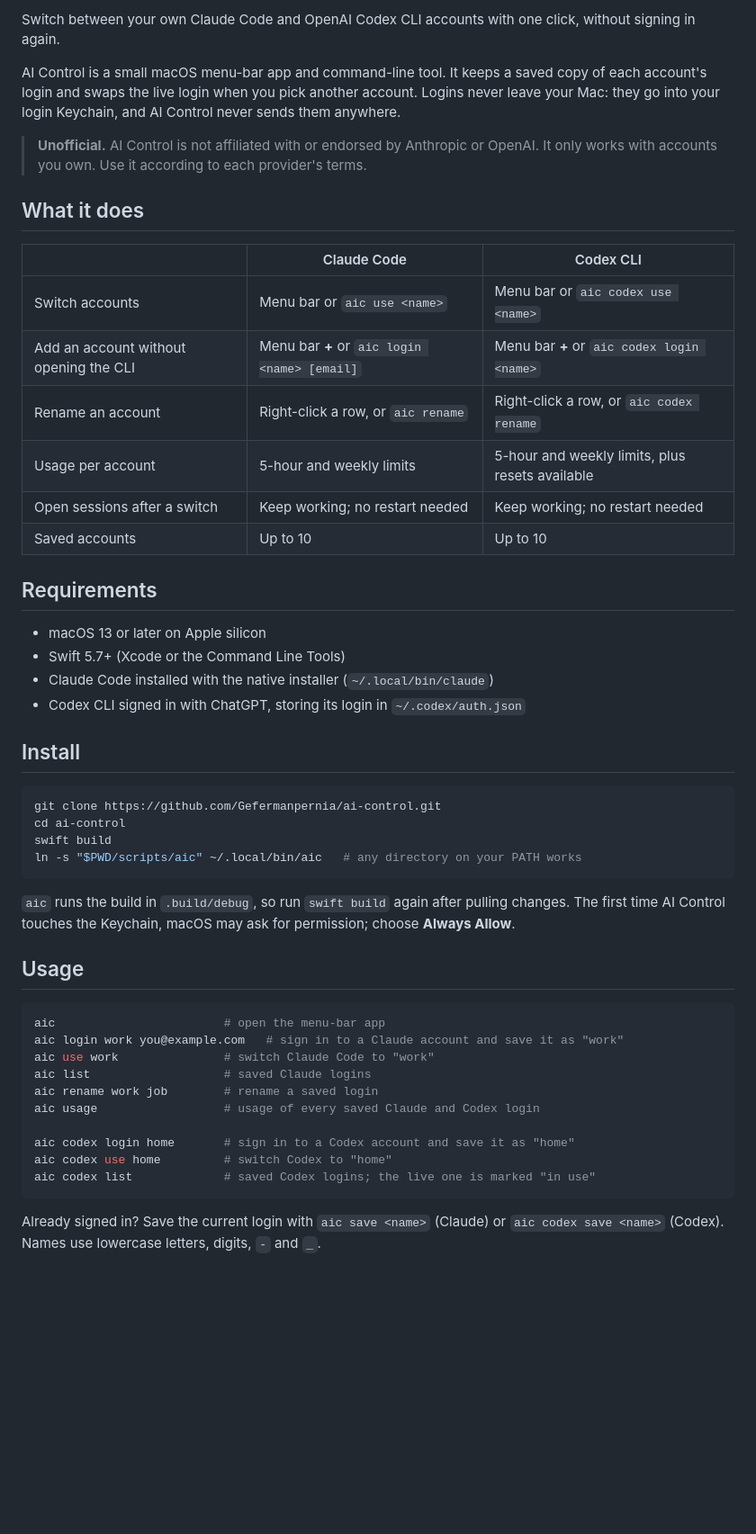
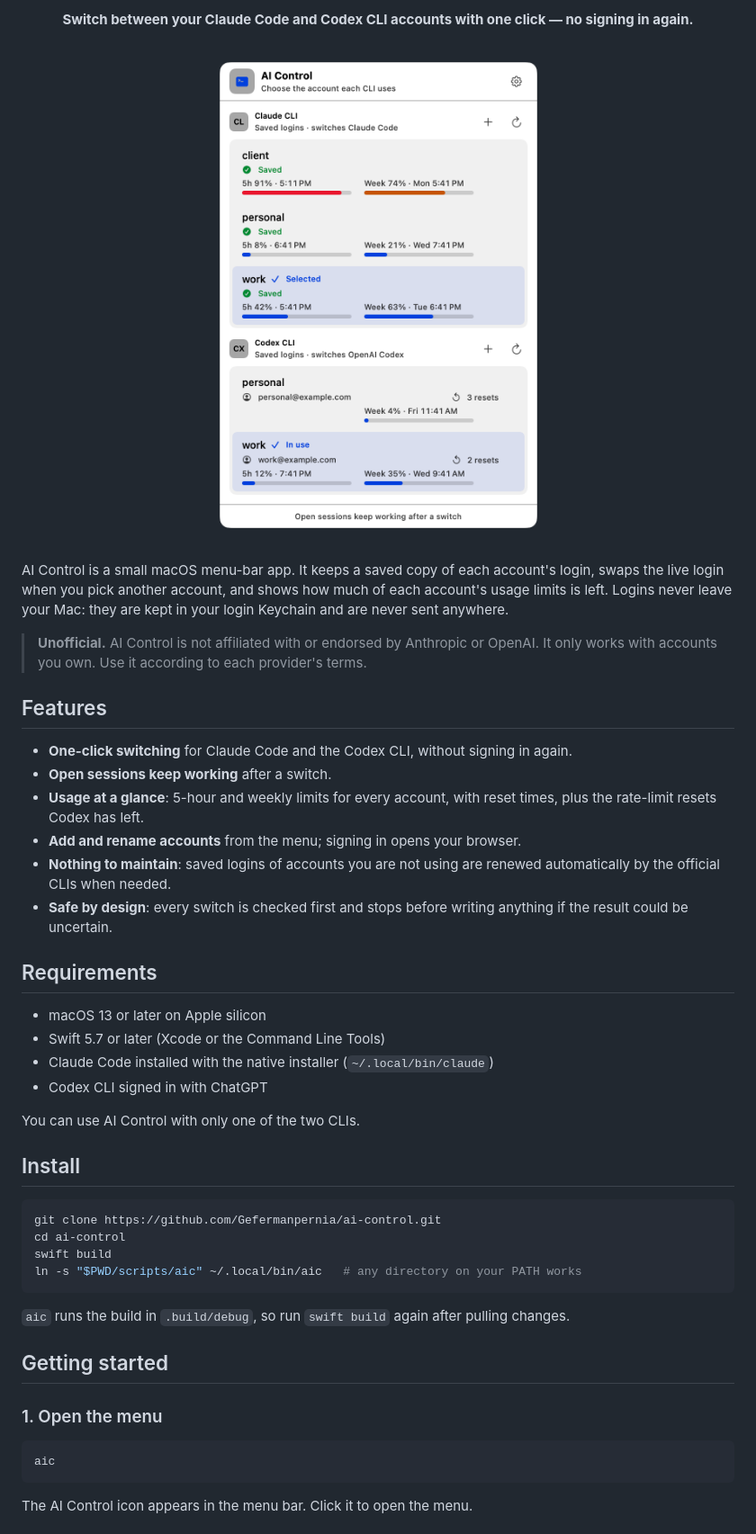
Before and after one commit to Gefermanpernia/ai-control, a Markdown page: README.md, the part around the change printed below. Shown: that part at 90% size. GitHub-like rendering; pictures changed too: docs/images/menu-light.png (added); blank space fills up the shorter version.

````diff
--- a/README.md
+++ b/README.md
@@ -2,33 +2,44 @@
 
-Switch between your own Claude Code and OpenAI Codex CLI accounts with one click,
-without signing in again.
+<p align="center">
+  <strong>Switch between your Claude Code and Codex CLI accounts with one click — no signing in again.</strong>
+</p>
 
-AI Control is a small macOS menu-bar app and command-line tool. It keeps a saved
-copy of each account's login and swaps the live login when you pick another
-account. Logins never leave your Mac: they go into your login Keychain, and AI
-Control never sends them anywhere.
+<p align="center">
+  <picture>
+    <source media="(prefers-color-scheme: dark)" srcset="docs/images/menu-dark.png">
+    <img src="docs/images/menu-light.png" alt="AI Control menu listing saved Claude Code and Codex accounts with their usage" width="440">
+  </picture>
+</p>
+
+AI Control is a small macOS menu-bar app. It keeps a saved copy of each account's
+login, swaps the live login when you pick another account, and shows how much of
+each account's usage limits is left. Logins never leave your Mac: they are kept
+in your login Keychain and are never sent anywhere.
 
 > **Unofficial.** AI Control is not affiliated with or endorsed by Anthropic or
 > OpenAI. It only works with accounts you own. Use it according to each
 > provider's terms.
 
-## What it does
+## Features
 
-| | Claude Code | Codex CLI |
-|---|---|---|
-| Switch accounts | Menu bar or `aic use <name>` | Menu bar or `aic codex use <name>` |
-| Add an account without opening the CLI | Menu bar **+** or `aic login <name> [email]` | Menu bar **+** or `aic codex login <name>` |
-| Rename an account | Right-click a row, or `aic rename` | Right-click a row, or `aic codex rename` |
-| Usage per account | 5-hour and weekly limits | 5-hour and weekly limits, plus resets available |
-| Open sessions after a switch | Keep working; no restart needed | Keep working; no restart needed |
-| Saved accounts | Up to 10 | Up to 10 |
+- **One-click switching** for Claude Code and the Codex CLI, without signing in again.
+- **Open sessions keep working** after a switch.
+- **Usage at a glance**: 5-hour and weekly limits for every account, with reset
+  times, plus the rate-limit resets Codex has left.
+- **Add and rename accounts** from the menu; signing in opens your browser.
+- **Nothing to maintain**: saved logins of accounts you are not using are renewed
+  automatically by the official CLIs when needed.
+- **Safe by design**: every switch is checked first and stops before writing
+  anything if the result could be uncertain.
 
 ## Requirements
 
 - macOS 13 or later on Apple silicon
-- Swift 5.7+ (Xcode or the Command Line Tools)
+- Swift 5.7 or later (Xcode or the Command Line Tools)
 - Claude Code installed with the native installer (`~/.local/bin/claude`)
-- Codex CLI signed in with ChatGPT, storing its login in `~/.codex/auth.json`
+- Codex CLI signed in with ChatGPT
+
+You can use AI Control with only one of the two CLIs.
 
 ## Install
 
@@ -40,24 +51,15 @@ ln -s "$PWD/scripts/aic" ~/.local/bin/aic   # any directory on your PATH works
 ```
 
 `aic` runs the build in `.build/debug`, so run `swift build` again after pulling
-changes. The first time AI Control touches the Keychain, macOS may ask for
-permission; choose **Always Allow**.
+changes.
 
-## Usage
+## Getting started
+
+### 1. Open the menu
 
 ```sh
-aic                        # open the menu-bar app
-aic login work you@example.com   # sign in to a Claude account and save it as "work"
-aic use work               # switch Claude Code to "work"
-aic list                   # saved Claude logins
-aic rename work job        # rename a saved login
-aic usage                  # usage of every saved Claude and Codex login
-
-aic codex login home       # sign in to a Codex account and save it as "home"
-aic codex use home         # switch Codex to "home"
-aic codex list             # saved Codex logins; the live one is marked "in use"
+aic
 ```
 
-Already signed in? Save the current login with `aic save <name>` (Claude) or
-`aic codex save <name>` (Codex). Names use lowercase letters, digits, `-` and `_`.
+The AI Control icon appears in the menu bar. Click it to open the menu.
 
````
Also changed, not shown: other parts of README.md (+59 -12 lines), docs/images/add-account.png (added), docs/images/menu-dark.png (added), 4 other files.
